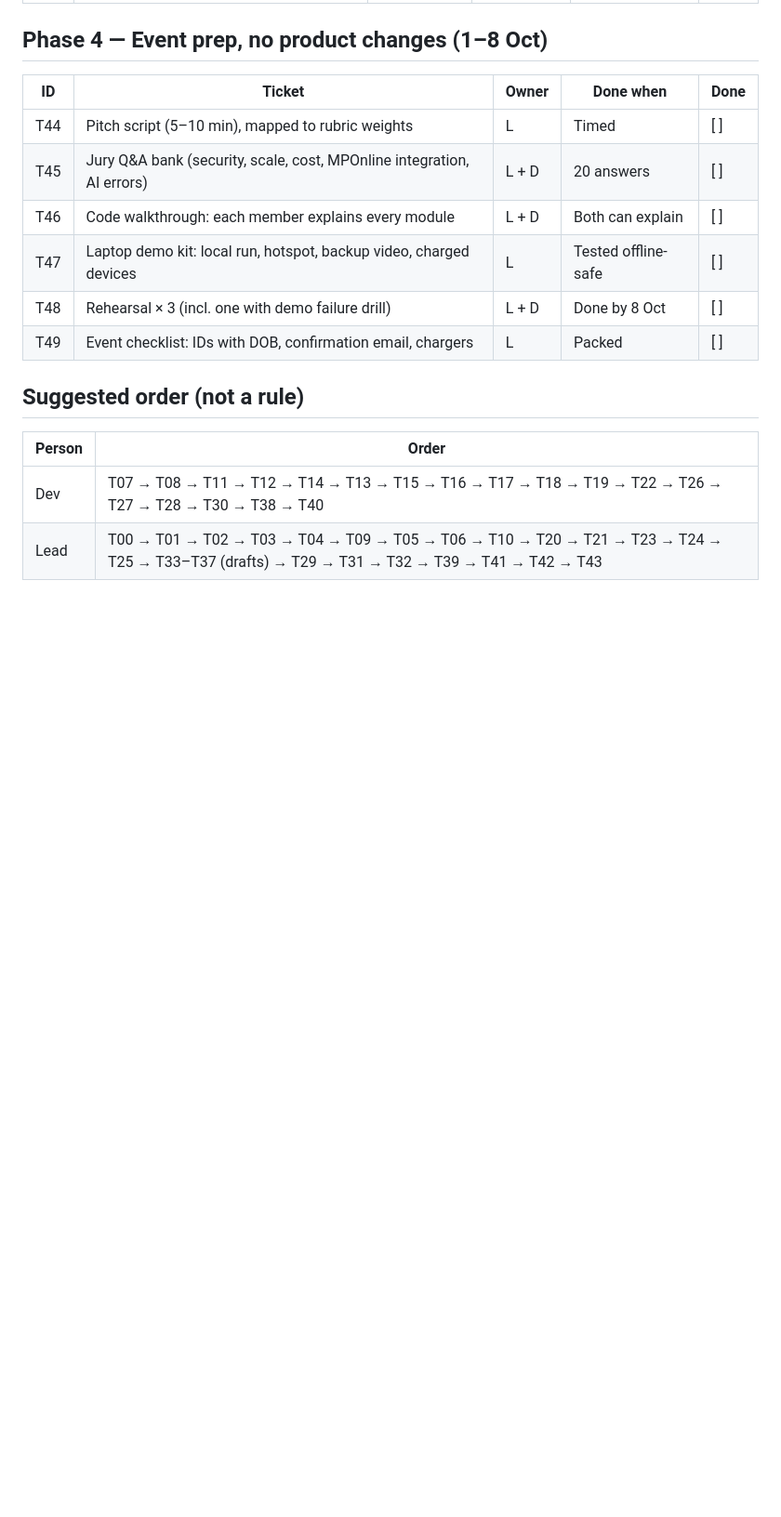
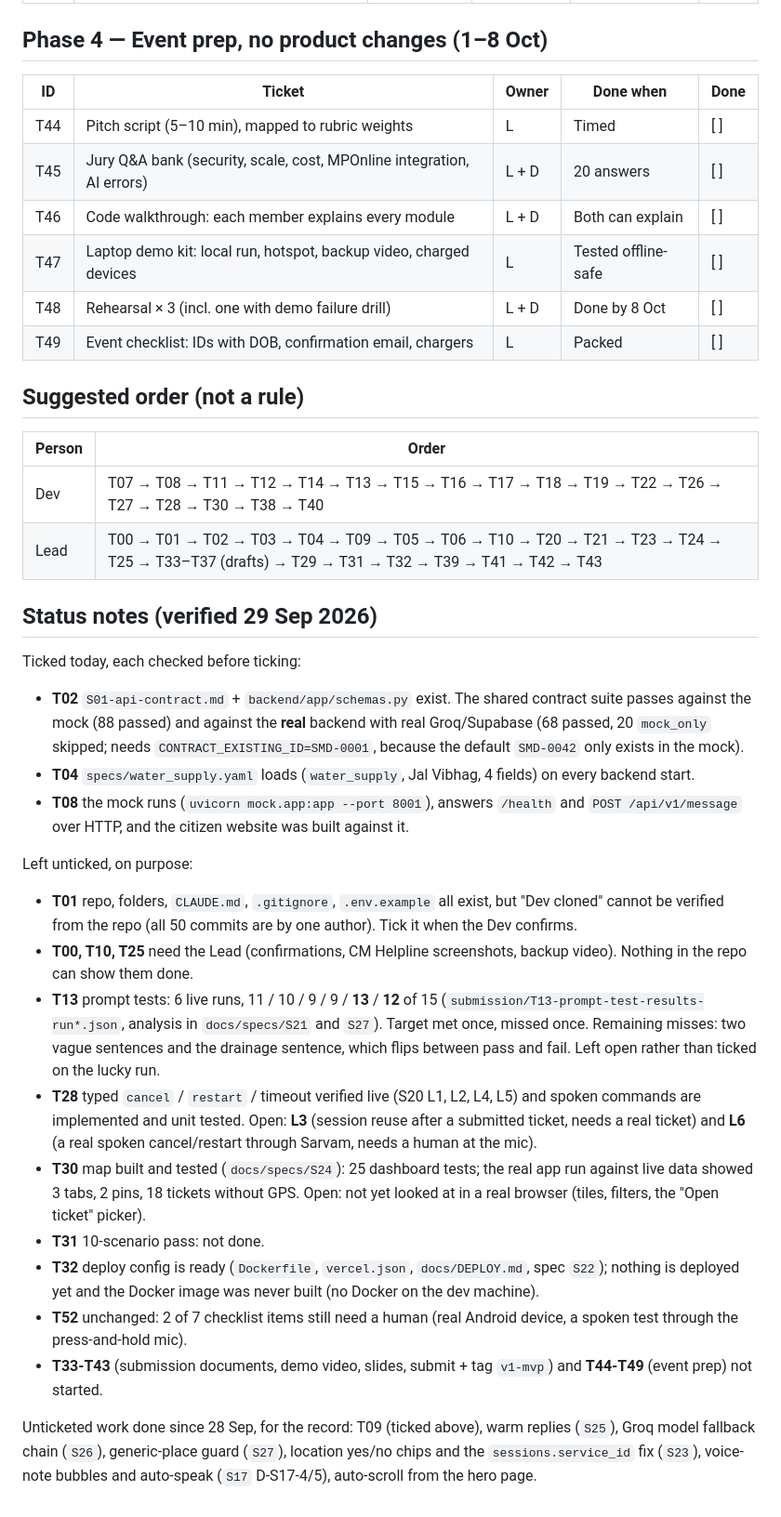
Before and after one commit to krishnakantnagina/Samadhan, a Markdown page: docs/TICKETS.md, the part around one of its changes. Shown at 93% size. Rendered like a GitHub page; blank space fills up the shorter version.

Commit message:
docs: verify and update TICKETS.md (tick T02, T04, T08; add status notes)
Contract suite passes against the mock (88) and the real backend (68). T01, T13, T28, T30, T31, T32, T52 stay
open with the reasons written down.

Co-Authored-By: Claude Sonnet 5.5 <noreply@anthropic.com>

```diff
--- a/docs/TICKETS.md
+++ b/docs/TICKETS.md
@@ -84,3 +84,35 @@ Owners: **L** = Lead, **D** = Dev: who usually does it; either of us can pick up
 |---|---|
 | Dev | T07 → T08 → T11 → T12 → T14 → T13 → T15 → T16 → T17 → T18 → T19 → T22 → T26 → T27 → T28 → T30 → T38 → T40 |
 | Lead | T00 → T01 → T02 → T03 → T04 → T09 → T05 → T06 → T10 → T20 → T21 → T23 → T24 → T25 → T33–T37 (drafts) → T29 → T31 → T32 → T39 → T41 → T42 → T43 |
+
+## Status notes (verified 29 Sep 2026)
+
+Ticked today, each checked before ticking:
+- **T02** `S01-api-contract.md` + `backend/app/schemas.py` exist. The shared contract suite passes against the mock (88 passed)
+  and against the **real** backend with real Groq/Supabase (68 passed, 20 `mock_only` skipped; needs
+  `CONTRACT_EXISTING_ID=SMD-0001`, because the default `SMD-0042` only exists in the mock).
+- **T04** `specs/water_supply.yaml` loads (`water_supply`, Jal Vibhag, 4 fields) on every backend start.
+- **T08** the mock runs (`uvicorn mock.app:app --port 8001`), answers `/health` and `POST /api/v1/message` over HTTP, and the
+  citizen website was built against it.
+
+Left unticked, on purpose:
+- **T01** repo, folders, `CLAUDE.md`, `.gitignore`, `.env.example` all exist, but "Dev cloned" cannot be verified from the repo
+  (all 50 commits are by one author). Tick it when the Dev confirms.
+- **T00, T10, T25** need the Lead (confirmations, CM Helpline screenshots, backup video). Nothing in the repo can show them done.
+- **T13** prompt tests: 6 live runs, 11 / 10 / 9 / 9 / **13** / **12** of 15 (`submission/T13-prompt-test-results-run*.json`,
+  analysis in `docs/specs/S21` and `S27`). Target met once, missed once. Remaining misses: two vague sentences and the drainage
+  sentence, which flips between pass and fail. Left open rather than ticked on the lucky run.
+- **T28** typed `cancel` / `restart` / timeout verified live (S20 L1, L2, L4, L5) and spoken commands are implemented and unit
+  tested. Open: **L3** (session reuse after a submitted ticket, needs a real ticket) and **L6** (a real spoken cancel/restart
+  through Sarvam, needs a human at the mic).
+- **T30** map built and tested (`docs/specs/S24`): 25 dashboard tests; the real app run against live data showed 3 tabs, 2 pins,
+  18 tickets without GPS. Open: not yet looked at in a real browser (tiles, filters, the "Open ticket" picker).
+- **T31** 10-scenario pass: not done.
+- **T32** deploy config is ready (`Dockerfile`, `vercel.json`, `docs/DEPLOY.md`, spec `S22`); nothing is deployed yet and the
+  Docker image was never built (no Docker on the dev machine).
+- **T52** unchanged: 2 of 7 checklist items still need a human (real Android device, a spoken test through the press-and-hold mic).
+- **T33-T43** (submission documents, demo video, slides, submit + tag `v1-mvp`) and **T44-T49** (event prep) not started.
+
+Unticketed work done since 28 Sep, for the record: T09 (ticked above), warm replies (`S25`), Groq model fallback chain
+(`S26`), generic-place guard (`S27`), location yes/no chips and the `sessions.service_id` fix (`S23`), voice-note bubbles and
+auto-speak (`S17` D-S17-4/5), auto-scroll from the hero page.
```
Also changed, not shown: other parts of docs/TICKETS.md (+3 -3 lines).
